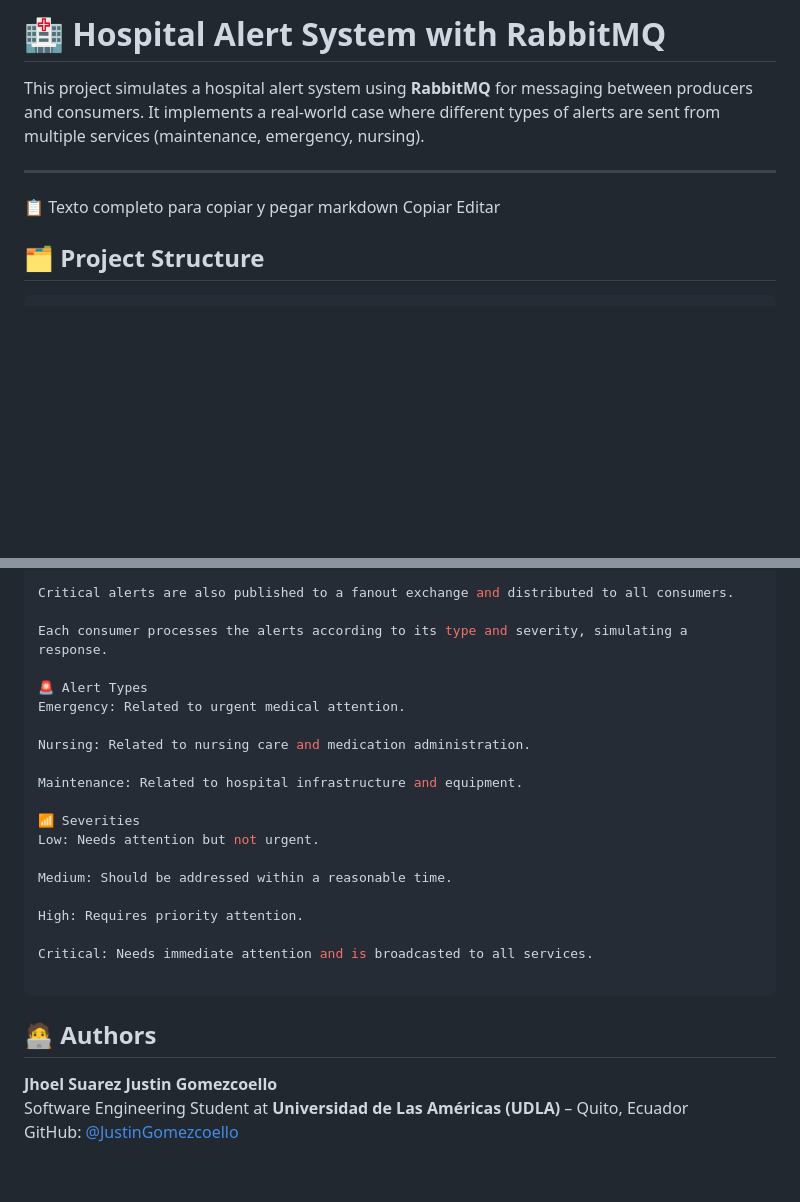
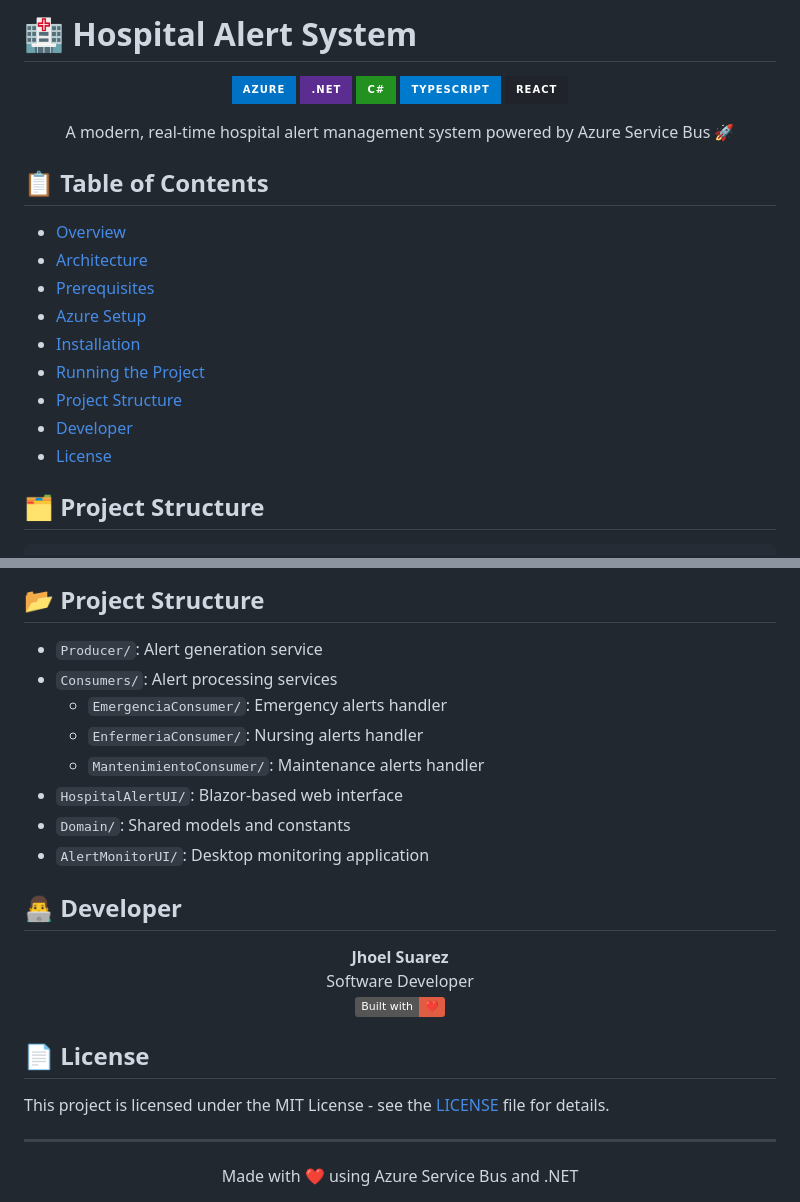
Before and after one commit to JustinGomezcoello/HospitalAlertSystem, a Markdown page: README.md, 2 parts joined by grey strips. GitHub-like rendering; badges without logos; blank space fills up the shorter version.

````diff
--- a/README.md
+++ b/README.md
@@ -1,14 +1,29 @@
-# 🏥 Hospital Alert System with RabbitMQ
+# 🏥 Hospital Alert System
 
-This project simulates a hospital alert system using **RabbitMQ** for messaging between producers and consumers. It implements a real-world case where different types of alerts are sent from multiple services (maintenance, emergency, nursing).
+<div align="center">
 
----
+![Azure](https://img.shields.io/badge/azure-%230072C6.svg?style=for-the-badge&logo=microsoftazure&logoColor=white)
+![.Net](https://img.shields.io/badge/.NET-5C2D91?style=for-the-badge&logo=.net&logoColor=white)
+![C#](https://img.shields.io/badge/c%23-%23239120.svg?style=for-the-badge&logo=c-sharp&logoColor=white)
+![TypeScript](https://img.shields.io/badge/typescript-%23007ACC.svg?style=for-the-badge&logo=typescript&logoColor=white)
+![React](https://img.shields.io/badge/react-%2320232a.svg?style=for-the-badge&logo=react&logoColor=white)
+
+A modern, real-time hospital alert management system powered by Azure Service Bus 🚀
+
+</div>
+
+## 📋 Table of Contents
+- [Overview](#-overview)
+- [Architecture](#-architecture)
+- [Prerequisites](#-prerequisites)
+- [Azure Setup](#-azure-setup)
+- [Installation](#-installation)
+- [Running the Project](#-running-the-project)
+- [Project Structure](#-project-structure)
+- [Developer](#-developer)
+- [License](#-license)
 
 
-📋 Texto completo para copiar y pegar
-markdown
-Copiar
-Editar
 ## 🗂️ Project Structure
 ```
 HospitalAlertSystem/
@@ -111,27 +143,27 @@ The producer generates random alerts and publishes them to the direct exchange w
 
-Critical alerts are also published to a fanout exchange and distributed to all consumers.
+## 📂 Project Structure
+- `Producer/`: Alert generation service
+- `Consumers/`: Alert processing services
+  - `EmergenciaConsumer/`: Emergency alerts handler
+  - `EnfermeriaConsumer/`: Nursing alerts handler
+  - `MantenimientoConsumer/`: Maintenance alerts handler
+- `HospitalAlertUI/`: Blazor-based web interface
+- `Domain/`: Shared models and constants
+- `AlertMonitorUI/`: Desktop monitoring application
 
-Each consumer processes the alerts according to its type and severity, simulating a response.
+## 👨‍💻 Developer
+<div align="center">
+  <strong>Jhoel Suarez</strong>
+  <br>
+  Software Developer
+  <br>
+  <img src="https://img.shields.io/badge/Built%20with-❤️-red.svg"/>
+</div>
 
-🚨 Alert Types
-Emergency: Related to urgent medical attention.
+## 📄 License
+This project is licensed under the MIT License - see the [LICENSE](LICENSE) file for details.
 
-Nursing: Related to nursing care and medication administration.
-
-Maintenance: Related to hospital infrastructure and equipment.
-
-📶 Severities
-Low: Needs attention but not urgent.
-
-Medium: Should be addressed within a reasonable time.
-
-High: Requires priority attention.
-
-Critical: Needs immediate attention and is broadcasted to all services.
-
-```
-## 🧑‍💻 Authors
-**Jhoel Suarez**
-**Justin Gomezcoello**
-Software Engineering Student at **Universidad de Las Américas (UDLA)** – Quito, Ecuador
-GitHub: [@JustinGomezcoello](https://github.com/JustinGomezcoello)
+---
+<div align="center">
+  Made with ❤️ using Azure Service Bus and .NET
+</div>
````
Also changed, not shown: other parts of README.md (+64 -47 lines).
